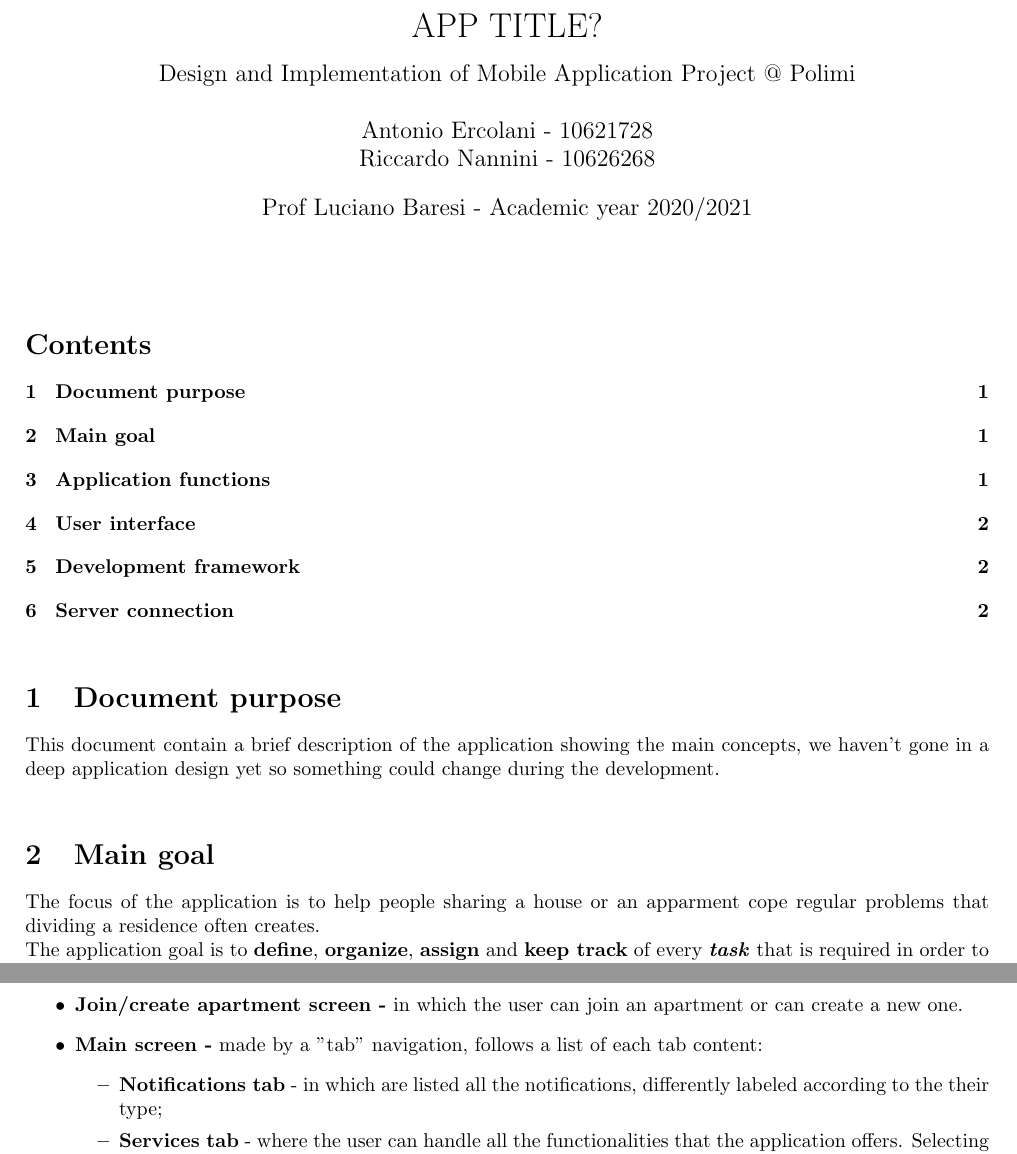
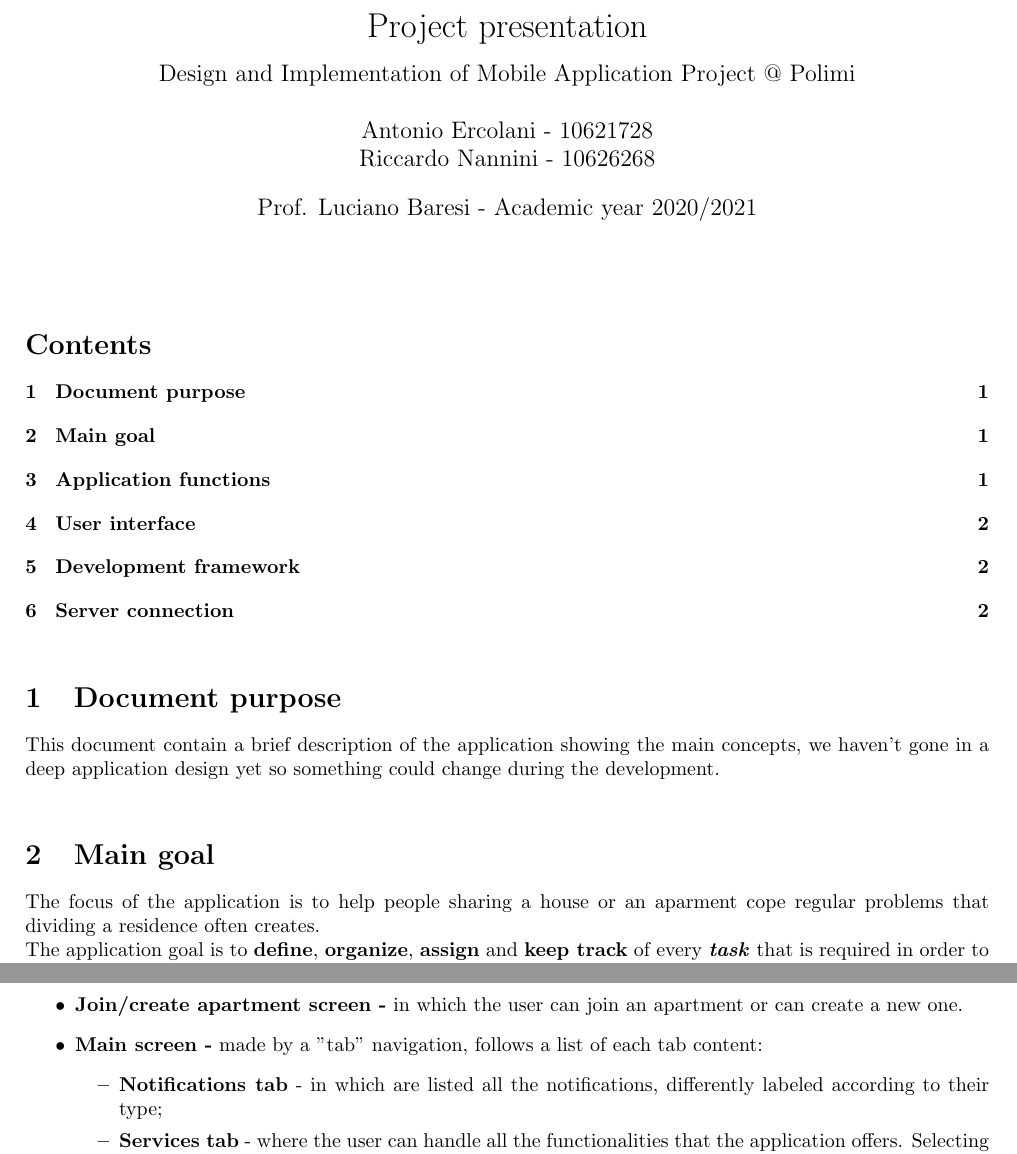
Before and after one commit to antonio-ercolani/APPartment, a LaTeX document (App specifications/Specifications document.tex): two parts of pages 1 and 2 of 2, joined at a grey line, cut at the place of the change. Compiled offline with pdfLaTeX.

Commit message:
Grammar corrections in specification document and relative pdf update

```diff
--- a/App specifications/Specifications document.tex
+++ b/App specifications/Specifications document.tex
@@ -5,13 +5,13 @@
 \usepackage{subcaption}
 
 %opening
-\title{ APP TITLE? \\
+\title{ Project presentation \\
 	\begin{large}
 		Design and Implementation of Mobile Application Project @ Polimi
 	\end{large}}
 
 \author{Antonio Ercolani - 10621728\\Riccardo Nannini - 10626268}
-\date{Prof Luciano Baresi - Academic year 2020/2021}
+\date{Prof. Luciano Baresi - Academic year 2020/2021}
 
 
 \begin{document}
@@ -30,7 +30,7 @@
 
 	\section{Main goal}
 
-	The focus of the application is to help people sharing a house or an apparment cope regular problems that dividing a residence often creates. \newline The application goal is to \textbf{define}, \textbf{organize}, \textbf{assign} and \textbf{keep track} of every \textit{\textbf{task}} that is required in order to keep the living place in a good condition. \newline The idea of the application comes from real life problems that we students have faced during our first years of university when sharing our apartment together.
+	The focus of the application is to help people sharing a house or an aparment cope regular problems that dividing a residence often creates. \newline The application goal is to \textbf{define}, \textbf{organize}, \textbf{assign} and \textbf{keep track} of every \textit{\textbf{task}} that is required in order to keep the living place in a good condition. \newline The idea of the application comes from real life problems that we students have faced during our first years of university when sharing our apartment together.
 
 	\section{Application functions}
 
@@ -57,7 +57,7 @@
 		\item \textbf{Main screen -} made by a "tab" navigation, follows a list of each tab content:
 		\begin{itemize}
 			\item \textbf{Notifications tab} - in which are listed all the notifications,
-			differently labeled according to the their type;
+			differently labeled according to their type;
 			\item \textbf{Services tab} - where the user can handle all the functionalities that
 			the application offers. Selecting one service will navigate to a new specific screen for that service;
 			\item \textbf{Calendar tab} - shows a "monthly" calendar where are marked different types of events;
```
Also changed, not shown: App specifications/Specifications document.pdf.
